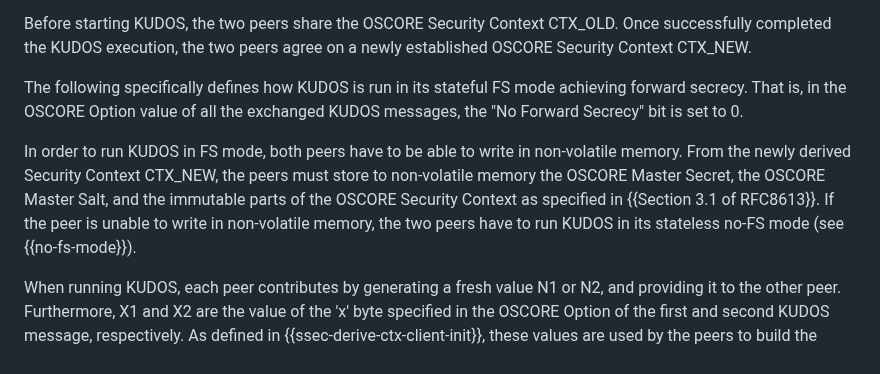
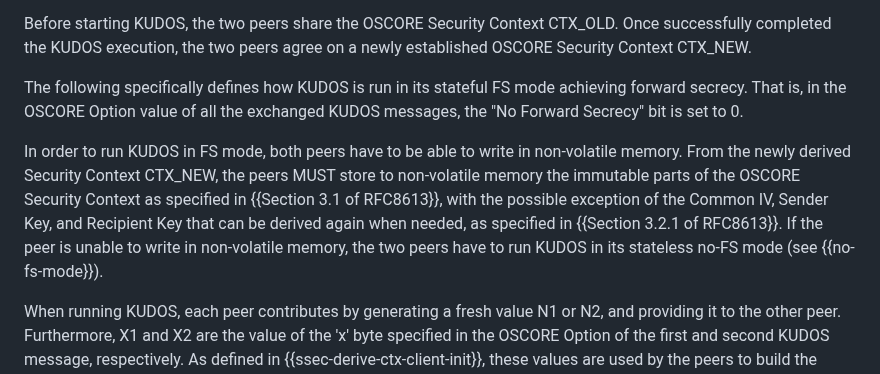
Before and after one commit to core-wg/oscore-key-update, a Markdown page: draft-ietf-core-oscore-key-update.md, the part around the change. GitHub-like rendering.

Commit message:
Updates to text about information to store in non-volatile memory

```diff
--- a/draft-ietf-core-oscore-key-update.md
+++ b/draft-ietf-core-oscore-key-update.md
@@ -311,7 +311,7 @@ Before starting KUDOS, the two peers share the OSCORE Security Context CTX\_OLD.
 
 The following specifically defines how KUDOS is run in its stateful FS mode achieving forward secrecy. That is, in the OSCORE Option value of all the exchanged KUDOS messages, the "No Forward Secrecy" bit is set to 0.
 
-In order to run KUDOS in FS mode, both peers have to be able to write in non-volatile memory. From the newly derived Security Context CTX\_NEW, the peers must store to non-volatile memory the OSCORE Master Secret, the OSCORE Master Salt, and the immutable parts of the OSCORE Security Context as specified in {{Section 3.1 of RFC8613}}. If the peer is unable to write in non-volatile memory, the two peers have to run KUDOS in its stateless no-FS mode (see {{no-fs-mode}}).
+In order to run KUDOS in FS mode, both peers have to be able to write in non-volatile memory. From the newly derived Security Context CTX\_NEW, the peers MUST store to non-volatile memory the immutable parts of the OSCORE Security Context as specified in {{Section 3.1 of RFC8613}}, with the possible exception of the Common IV, Sender Key, and Recipient Key that can be derived again when needed, as specified in {{Section 3.2.1 of RFC8613}}. If the peer is unable to write in non-volatile memory, the two peers have to run KUDOS in its stateless no-FS mode (see {{no-fs-mode}}).
 
 When running KUDOS, each peer contributes by generating a fresh value N1 or N2, and providing it to the other peer. Furthermore, X1 and X2 are the value of the 'x' byte specified in the OSCORE Option of the first and second KUDOS message, respectively. As defined in {{ssec-derive-ctx-client-init}}, these values are used by the peers to build the input N and X to the updateCtx() function, in order to derive a new OSCORE Security Context. As for any new OSCORE Security Context, the Sender Sequence Number and the replay window are re-initialized accordingly (see {{Section 3.2.2 of RFC8613}}).
 
```
